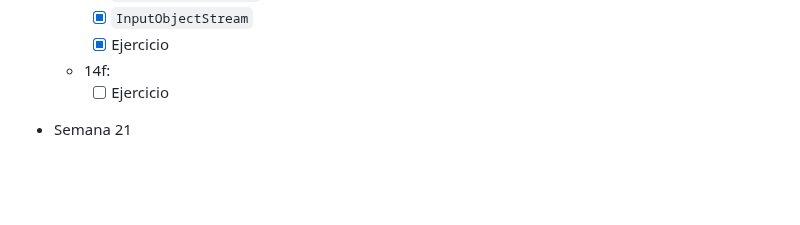
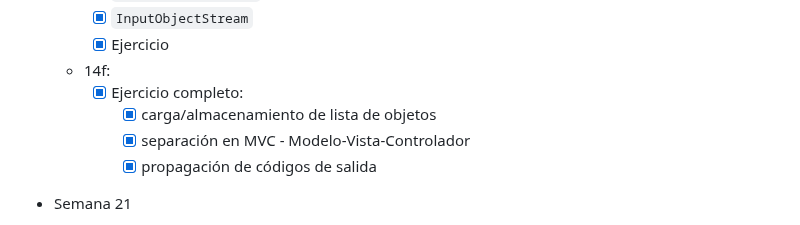
Before and after one commit to luiscastelar/clases24_25, a Markdown page: prog/seguimiento.md, the part around the change. Rendered like a GitHub page; blank space fills up the shorter version.

```diff
--- a/prog/seguimiento.md
+++ b/prog/seguimiento.md
@@ -41,7 +41,10 @@ Total ~29 h
     + [x] `InputObjectStream`
     + [x] Ejercicio
   + 14f:
-    + [ ] Ejercicio
+    + [x] Ejercicio completo:
+      + [x] carga/almacenamiento de lista de objetos
+      + [x] separación en MVC - Modelo-Vista-Controlador
+      + [x] propagación de códigos de salida
 
 + Semana 21
   + 17f:
```
Also changed, not shown: lmsgi/seguimiento.md (+2 -2 lines), lmsgi/ut4-Transmisión y almacenamiento de información..md (+10 -3 lines).
